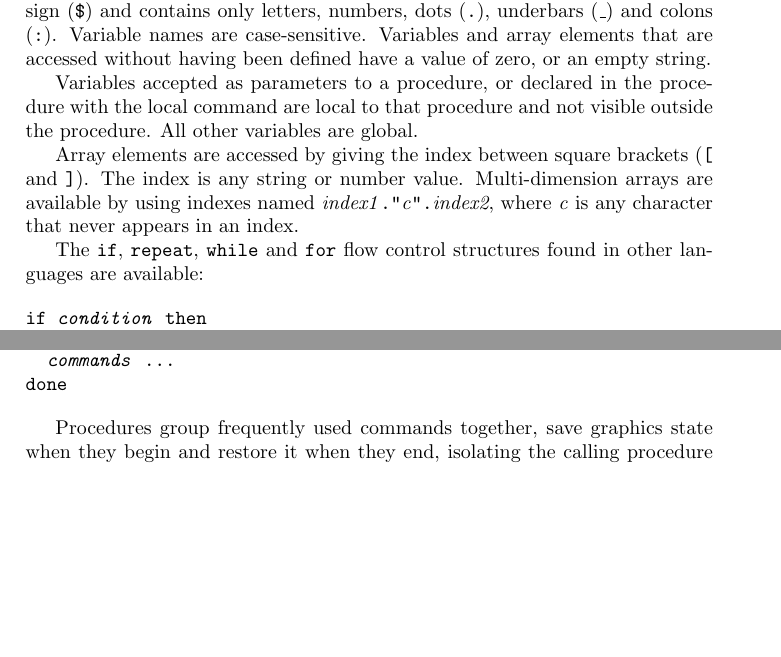
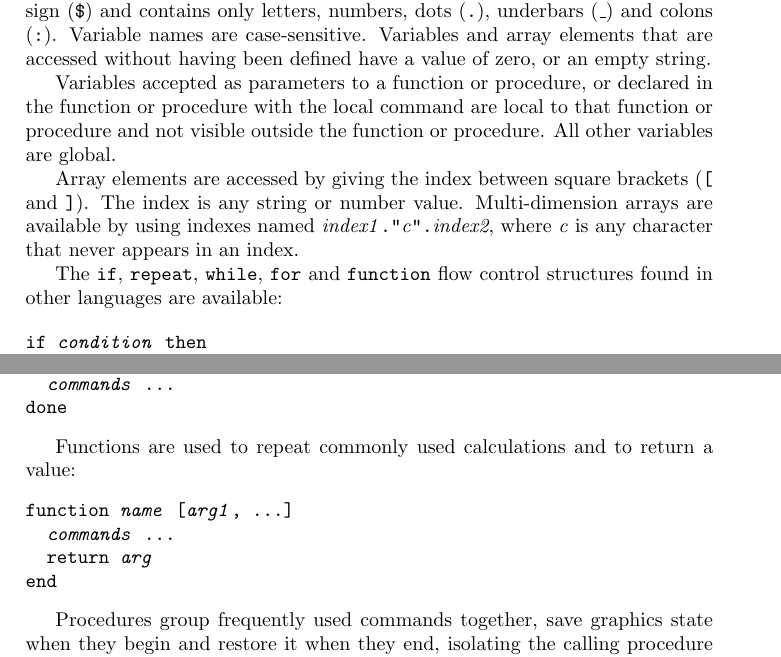
Before and after one commit to simoc/mapyrus, a LaTeX document (userdoc/mapyrus.tex, which reads userdoc/reference.tex): two parts of pages 53 and 54 of 83, joined at a grey line, cut so that both start at the same text, the shorter picture padded with empty space. Compiled offline with pdfLaTeX.

Commit message:
Describe how functions work.

```diff
--- a/userdoc/reference.tex
+++ b/userdoc/reference.tex
@@ -553,9 +553,10 @@ Variable names are
 case-sensitive.  Variables and array elements that are accessed without having
 been defined have a value of zero, or an empty string.
 
-Variables accepted as parameters to a procedure, or declared in the procedure
-with the local command are local to that procedure and not visible outside the
-procedure.  All other variables are global.
+Variables accepted as parameters to a function or procedure, or declared in the
+function or procedure with the local command are local to that function or
+procedure and not visible outside the function or procedure.  All other
+variables are global.
 
 Array elements are accessed by giving the index between
 square brackets (\texttt{[} and \texttt{]}).
@@ -564,8 +565,8 @@ Multi-dimension arrays are available by using
 indexes named \textit{index1}\texttt{."}\textit{c}\texttt{".}\textit{index2},
 where \textit{c} is any character that never appears in an index.
 
-The \texttt{if}, \texttt{repeat}, \texttt{while} and \texttt{for}
-flow control structures
+The \texttt{if}, \texttt{repeat}, \texttt{while}, \texttt{for}
+and \texttt{function} flow control structures
 found in other languages are available:
 
 \begin{alltt}
@@ -619,6 +620,16 @@ indexes are numeric, otherwise in alphabetical index order:
 for \textit{var} in \textit{array} do
   \textit{commands} \dots
 done
+\end{alltt}
+
+Functions are used to repeat commonly used calculations and to
+return a value:
+
+\begin{alltt}
+function \textit{name} [\textit{arg1}, \dots]
+  \textit{commands} \dots
+  \texttt{return} \textit{arg}
+end
 \end{alltt}
 
 Procedures group frequently used commands together, save
```
Also changed, not shown: userdoc/reference.tex (2 more changed lines).
